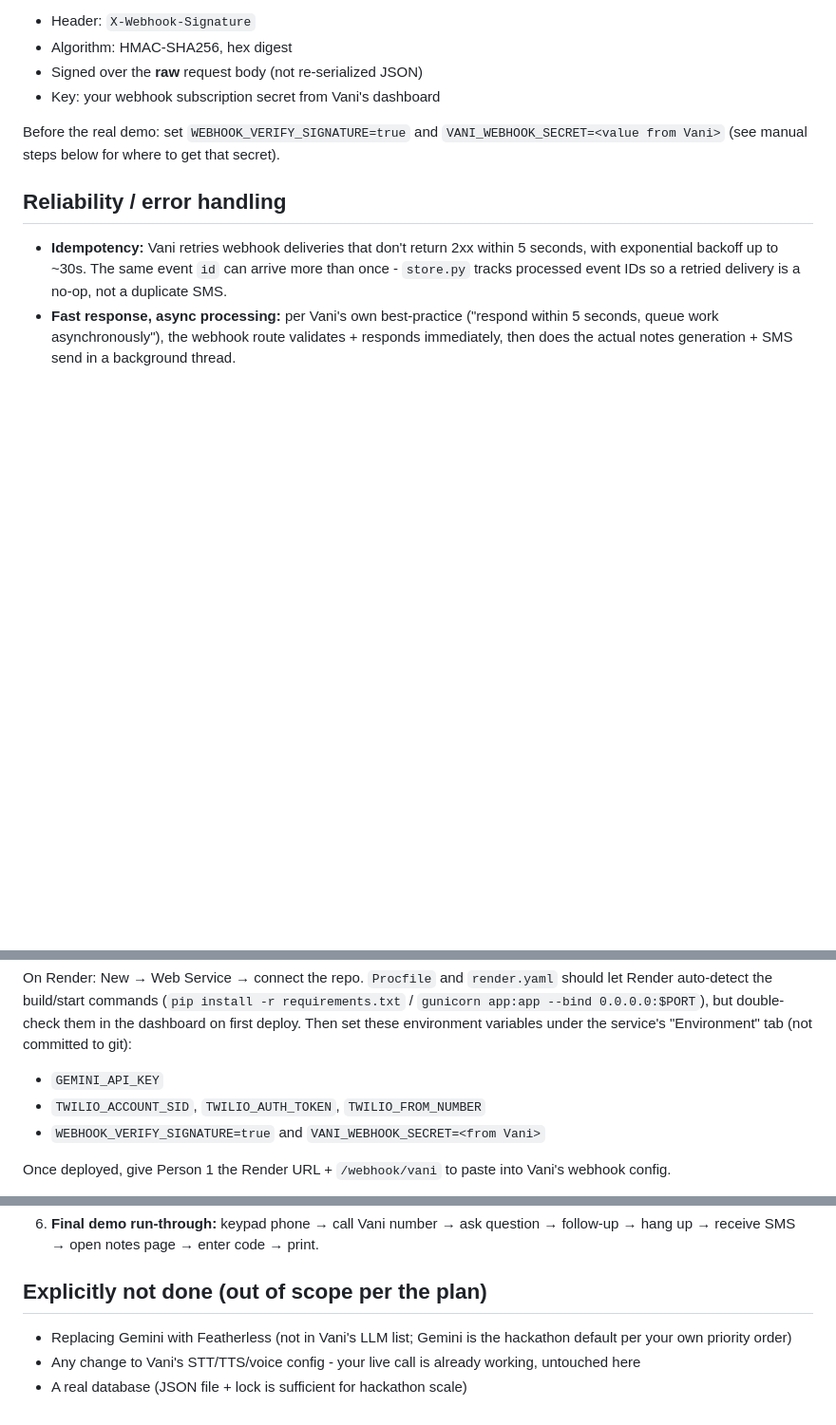
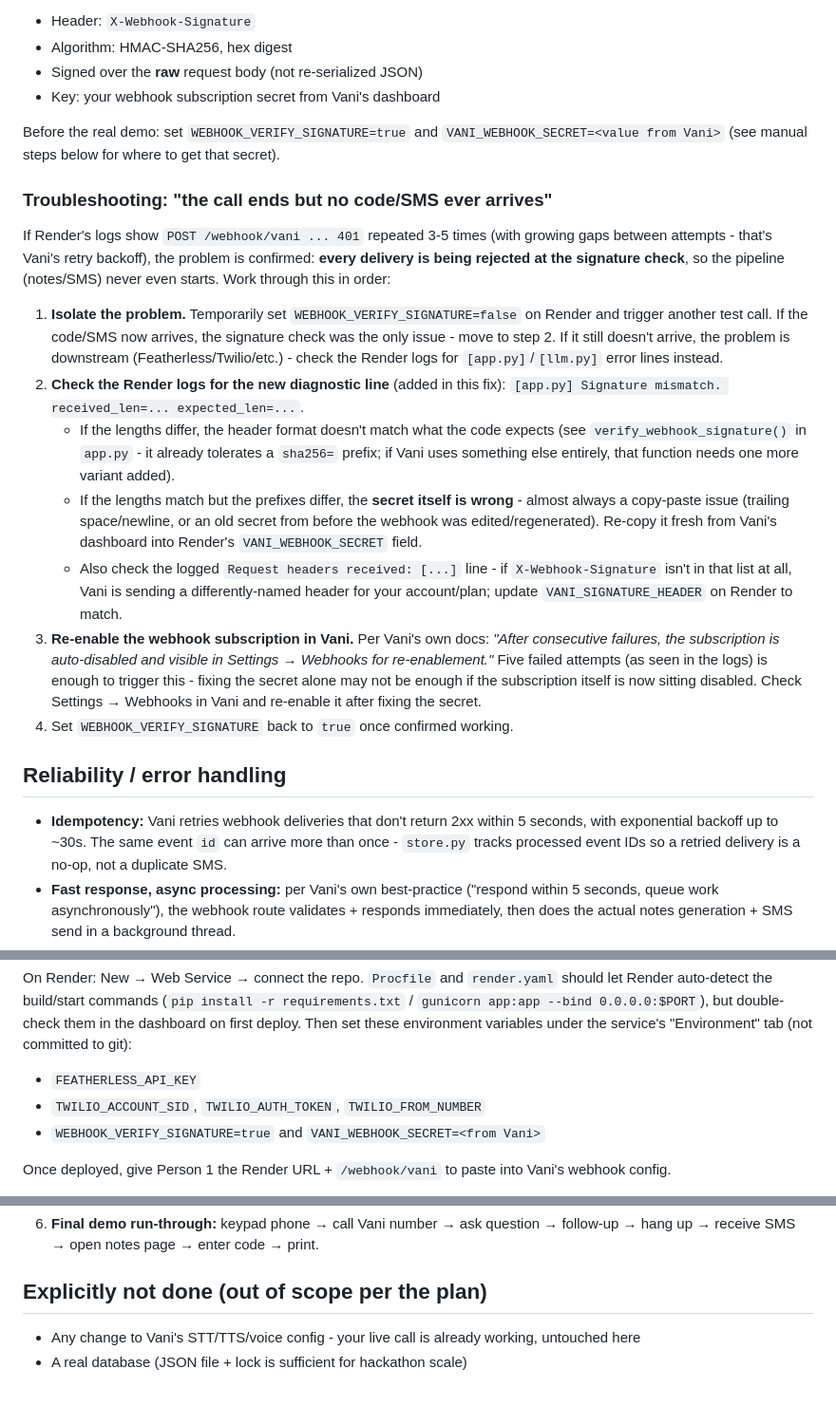
Before and after one commit to Aayush-Jadhav197/ai-tutor-backend, a Markdown page: README.md, 3 parts joined by grey strips. Shown at 95% size. Rendered like a GitHub page; blank space fills up the shorter version.

```diff
--- a/README.md
+++ b/README.md
@@ -120,6 +155,43 @@ secret. Confirmed spec, straight from Vani's "Webhooks & Events" doc page:
 Before the real demo: set `WEBHOOK_VERIFY_SIGNATURE=true` and
 `VANI_WEBHOOK_SECRET=<value from Vani>` (see manual steps below for where
 to get that secret).
+
+### Troubleshooting: "the call ends but no code/SMS ever arrives"
+
+If Render's logs show `POST /webhook/vani ... 401` repeated 3-5 times
+(with growing gaps between attempts - that's Vani's retry backoff), the
+problem is confirmed: **every delivery is being rejected at the signature
+check**, so the pipeline (notes/SMS) never even starts. Work through this
+in order:
+
+1. **Isolate the problem.** Temporarily set `WEBHOOK_VERIFY_SIGNATURE=false`
+   on Render and trigger another test call. If the code/SMS now arrives,
+   the signature check was the only issue - move to step 2. If it still
+   doesn't arrive, the problem is downstream (Featherless/Twilio/etc.) -
+   check the Render logs for `[app.py]`/`[llm.py]` error lines instead.
+2. **Check the Render logs for the new diagnostic line** (added in this
+   fix): `[app.py] Signature mismatch. received_len=... expected_len=...`.
+   - If the lengths differ, the header format doesn't match what the code
+     expects (see `verify_webhook_signature()` in `app.py` - it already
+     tolerates a `sha256=` prefix; if Vani uses something else entirely,
+     that function needs one more variant added).
+   - If the lengths match but the prefixes differ, the **secret itself is
+     wrong** - almost always a copy-paste issue (trailing space/newline,
+     or an old secret from before the webhook was edited/regenerated).
+     Re-copy it fresh from Vani's dashboard into Render's
+     `VANI_WEBHOOK_SECRET` field.
+   - Also check the logged `Request headers received: [...]` line - if
+     `X-Webhook-Signature` isn't in that list at all, Vani is sending a
+     differently-named header for your account/plan; update
+     `VANI_SIGNATURE_HEADER` on Render to match.
+3. **Re-enable the webhook subscription in Vani.** Per Vani's own docs:
+   *"After consecutive failures, the subscription is auto-disabled and
+   visible in Settings → Webhooks for re-enablement."* Five failed
+   attempts (as seen in the logs) is enough to trigger this - fixing the
+   secret alone may not be enough if the subscription itself is now
+   sitting disabled. Check Settings → Webhooks in Vani and re-enable it
+   after fixing the secret.
+4. Set `WEBHOOK_VERIFY_SIGNATURE` back to `true` once confirmed working.
 
 ## Reliability / error handling
 
@@ -160,7 +232,7 @@ but double-check them in the dashboard on first deploy. Then set these
 environment variables under the service's "Environment" tab (not
 committed to git):
 
-- `GEMINI_API_KEY`
+- `FEATHERLESS_API_KEY`
 - `TWILIO_ACCOUNT_SID`, `TWILIO_AUTH_TOKEN`, `TWILIO_FROM_NUMBER`
 - `WEBHOOK_VERIFY_SIGNATURE=true` and `VANI_WEBHOOK_SECRET=<from Vani>`
 
@@ -212,8 +284,6 @@ that can be done from here.
 
 ## Explicitly not done (out of scope per the plan)
 
-- Replacing Gemini with Featherless (not in Vani's LLM list; Gemini is the
-  hackathon default per your own priority order)
 - Any change to Vani's STT/TTS/voice config - your live call is already
   working, untouched here
 - A real database (JSON file + lock is sufficient for hackathon scale)
```
Also changed, not shown: other parts of README.md (+44 -9 lines).
